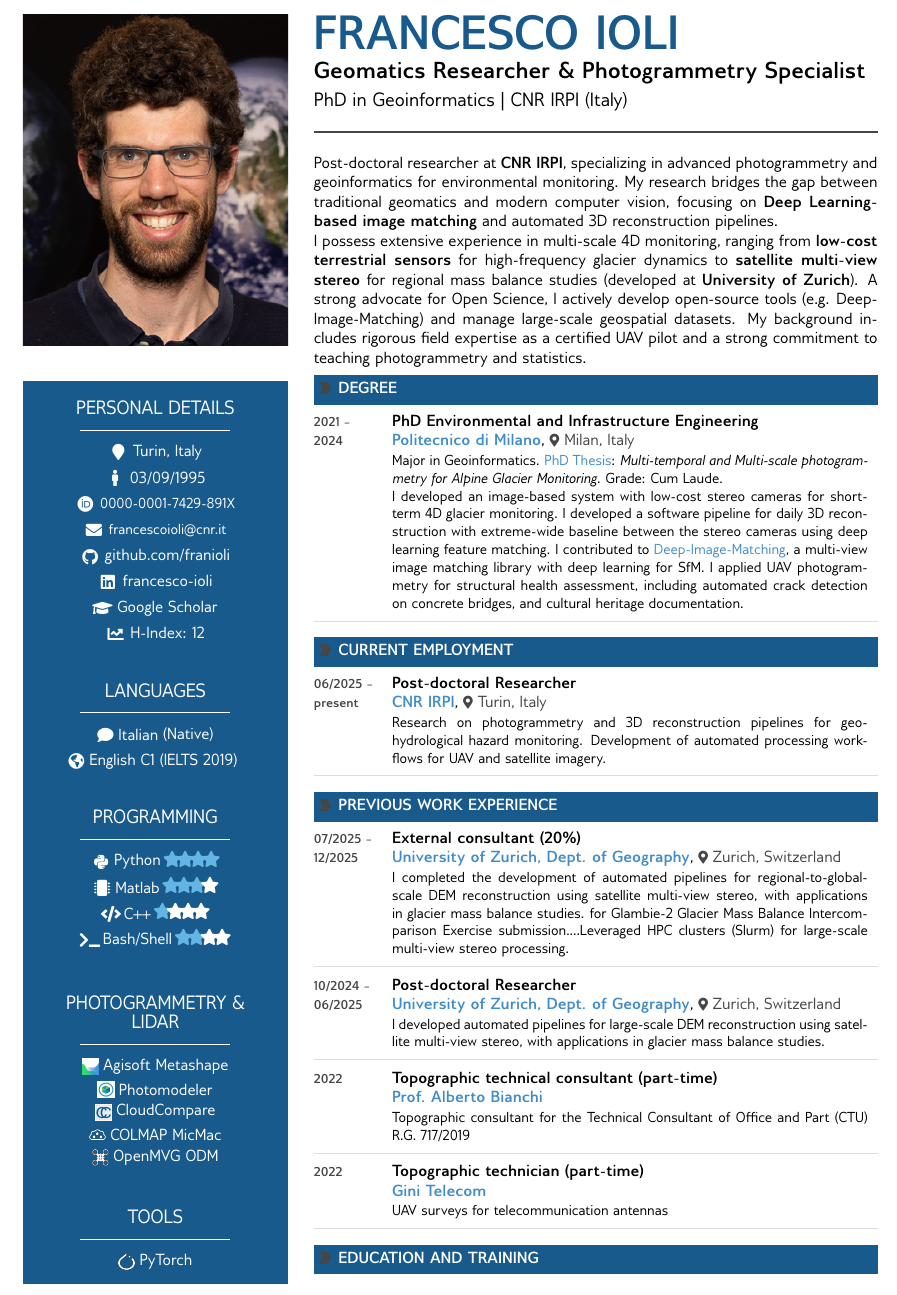
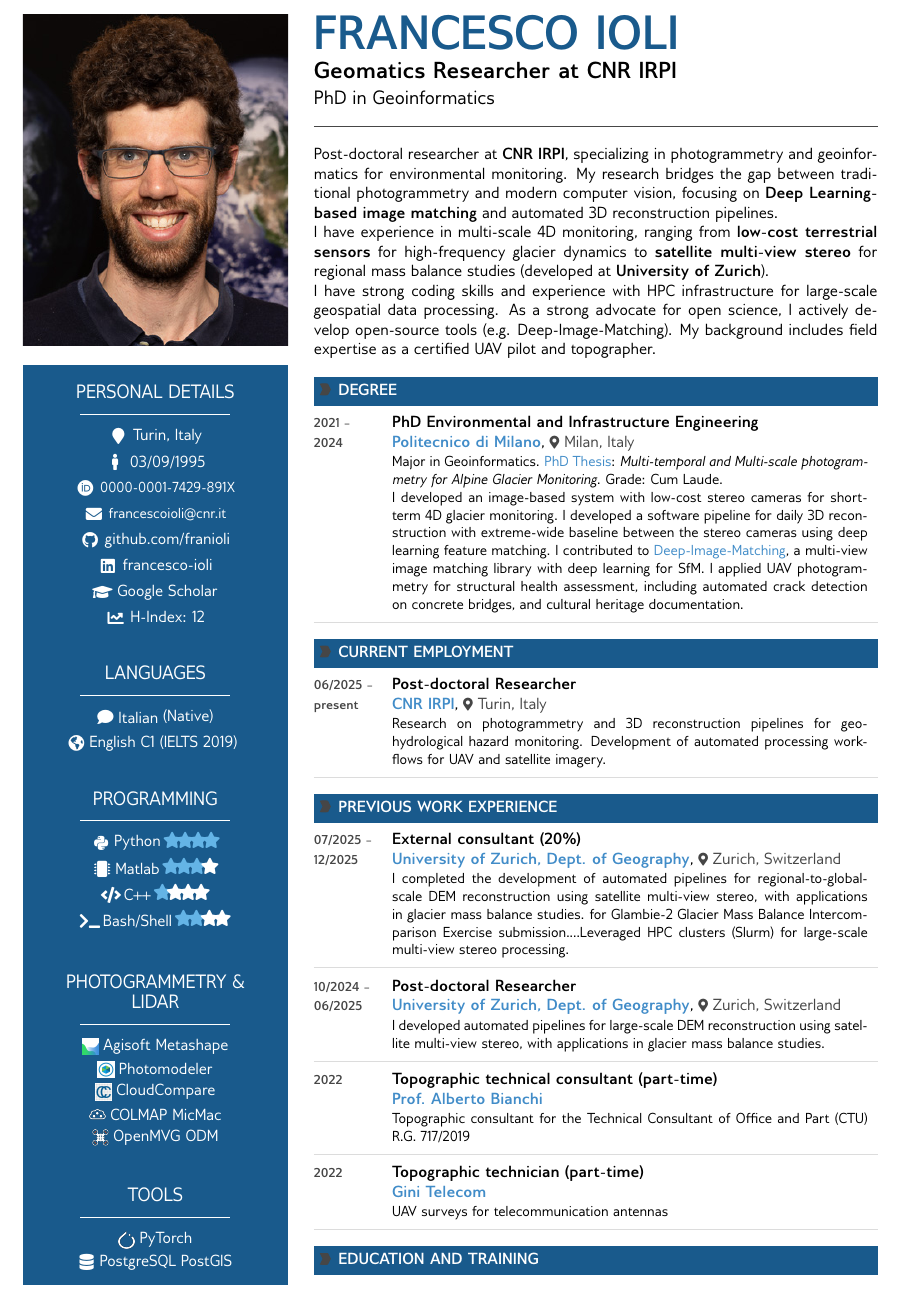
Before and after one commit to franioli/CV, a LaTeX CV (cv.tex): part of page 1 of 4, cut so that both start at the same text. Compiled offline with pdfLaTeX.

Commit message:
updated bio

```diff
--- a/cv.tex
+++ b/cv.tex
@@ -18,11 +18,10 @@
     % --- 1. Vertical Image ---
     % Use clip to trim if needed, but display vertically
     \includegraphics[width=\linewidth, clip]{assets/P_UZHGEO_FioliFrancesco_250306_0120_WEB.jpg}
-    \vspace{0pt}
+    \vspace{-10pt}
 
     % --- 2. Contact Details (The "Metasections") ---
-    % You can remove the 'tcolorbox' background if you prefer a clean white look,
-    % or keep the colored box for the details below the photo.
+    % You can remove the 'tcolorbox' background if you prefer a clean white look, or keep the colored box for the details below the photo.
 
     \begin{tcolorbox}[
             enhanced,
@@ -135,23 +134,27 @@
 
     \vspace*{-10pt} % Pull it up to align with top of photo
     {\color{sectcol}\HUGE\textbf{\uppercase{Francesco Ioli}}} \\[6pt]
-    {\Large\textbf{Geomatics Researcher \& Photogrammetry Specialist}} \\[4pt]
-    {\large PhD in Geoinformatics | CNR IRPI (Italy)} \\[4pt]
+    {\Large\textbf{Geomatics Researcher at CNR IRPI}} \\[4pt]
+    {\large PhD in Geoinformatics} \\[2pt]
     {\color{bgcol}\rule{\linewidth}{1pt}} % Horizontal divider
-    \vspace{-2pt}
+    \vspace{-4pt}
 
     % ---- Profile -----
-    Post-doctoral researcher at \textbf{CNR IRPI}, specializing in advanced photogrammetry and
-    geoinformatics for environmental monitoring. My research bridges the gap between traditional
-    geomatics and modern computer vision, focusing on \textbf{Deep Learning-based image matching} and
-    automated 3D reconstruction pipelines.
+    Post-doctoral researcher at \textbf{CNR IRPI}, specializing in photogrammetry and geoinformatics
+    for environmental monitoring. My research bridges the gap between traditional photogrammetry and
+    modern computer vision, focusing on \textbf{Deep Learning-based image matching} and automated 3D
+    reconstruction pipelines.
 
-    I possess extensive experience in multi-scale 4D monitoring, ranging from \textbf{low-cost
-        terrestrial sensors} for high-frequency glacier dynamics to \textbf{satellite multi-view stereo}
-    for regional mass balance studies (developed at \textbf{University of Zurich}). A strong advocate
-    for Open Science, I actively develop open-source tools (e.g. Deep-Image-Matching) and manage
-    large-scale geospatial datasets. My background includes rigorous field expertise as a certified UAV
-    pilot and a strong commitment to teaching photogrammetry and statistics.
+    I have experience in multi-scale 4D monitoring, ranging from \textbf{low-cost terrestrial sensors}
+    for high-frequency glacier dynamics to \textbf{satellite multi-view stereo} for regional mass
+    balance studies (developed at \textbf{University of Zurich}).
+
+    I have strong coding skills and experience with HPC infrastructure for large-scale geospatial data
+    processing. As a strong advocate for open science, I actively develop open-source tools (e.g.
+    Deep-Image-Matching). My background includes field expertise as a certified UAV pilot and
+    topographer.
+
+    \vspace{6pt}
 
     % ---- Degree -----
     \cvsection{Degree}
```
Also changed, not shown: cv.pdf.
